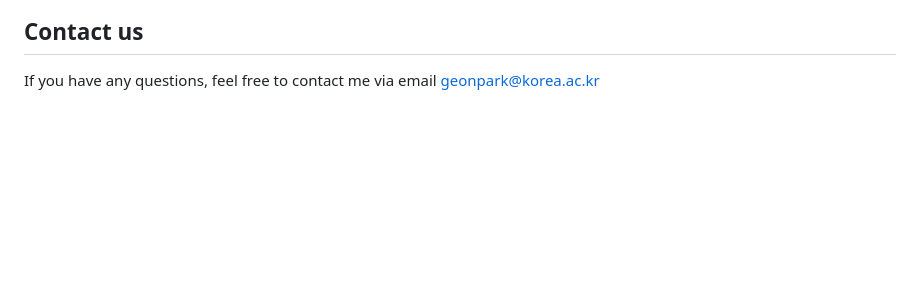
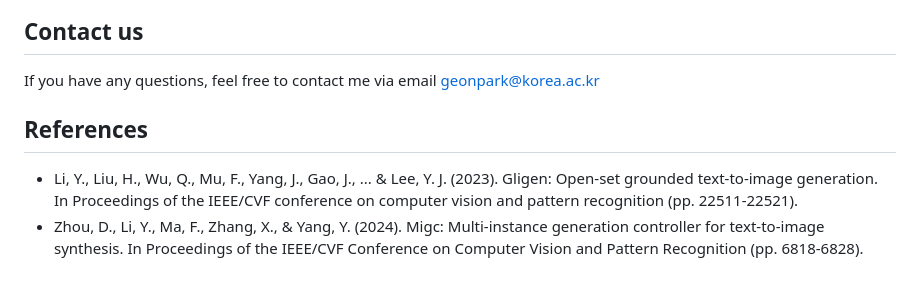
Before and after one commit to GGeeoonn/RaLD, a Markdown page: README.md, the part around the change. Rendered like a GitHub page; blank space fills up the shorter version.

```diff
--- a/README.md
+++ b/README.md
@@ -85,3 +85,7 @@ You can freely change the port at your convenience.
 
 ## Contact us
 If you have any questions, feel free to contact me via email geonpark@korea.ac.kr
+
+## References
+- Li, Y., Liu, H., Wu, Q., Mu, F., Yang, J., Gao, J., ... & Lee, Y. J. (2023). Gligen: Open-set grounded text-to-image generation. In Proceedings of the IEEE/CVF conference on computer vision and pattern recognition (pp. 22511-22521).
+- Zhou, D., Li, Y., Ma, F., Zhang, X., & Yang, Y. (2024). Migc: Multi-instance generation controller for text-to-image synthesis. In Proceedings of the IEEE/CVF Conference on Computer Vision and Pattern Recognition (pp. 6818-6828).
```
